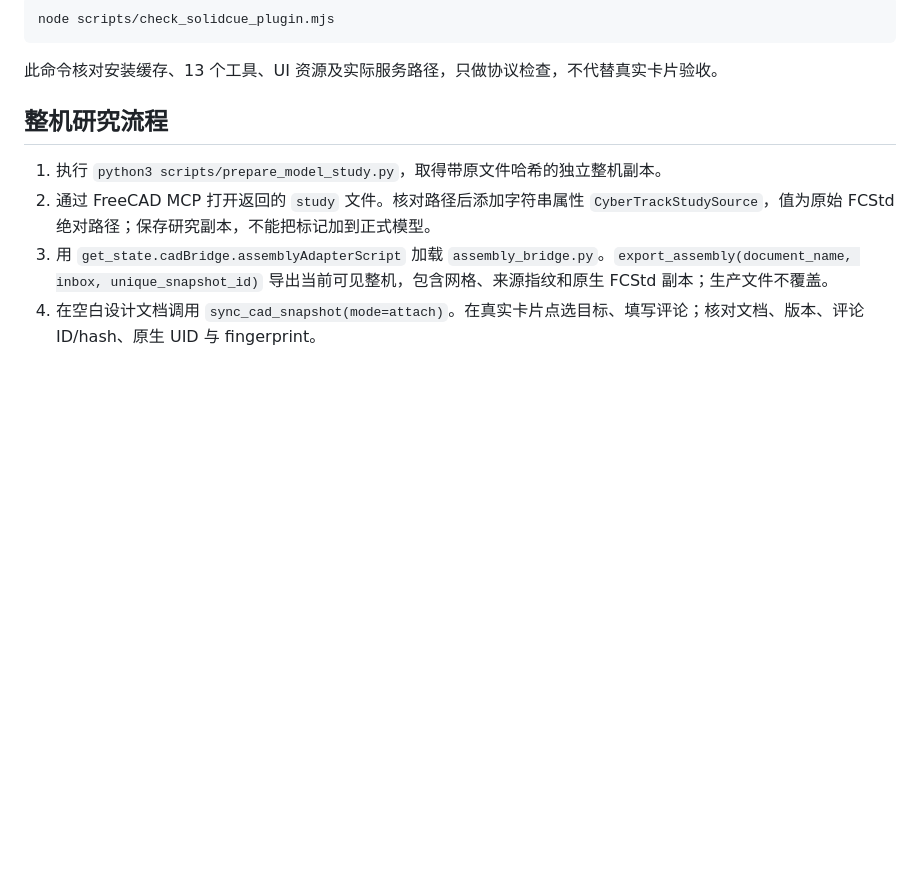
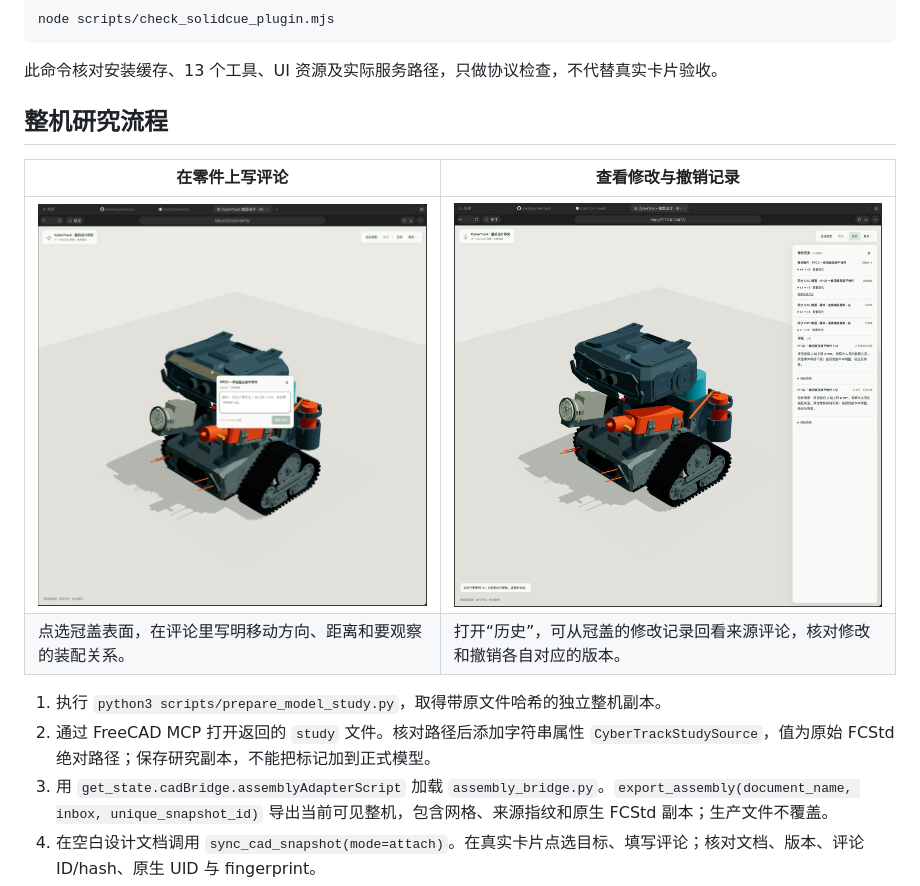
Before and after one commit to miclle/cybertrack, a Markdown page: tools/solidcue/README.md, the part around the change. Drawn GitHub-style; pictures changed too: artifact/solidcue-2.jpg (added), artifact/solidcue-3.jpg (added); blank space fills up the shorter version.

Commit message:
docs: illustrate CAD comments and edit history

```diff
--- a/tools/solidcue/README.md
+++ b/tools/solidcue/README.md
@@ -45,6 +45,11 @@ node scripts/check_solidcue_plugin.mjs
 此命令核对安装缓存、13 个工具、UI 资源及实际服务路径，只做协议检查，不代替真实卡片验收。
 
 ## 整机研究流程
+
+| 在零件上写评论 | 查看修改与撤销记录 |
+| --- | --- |
+| ![点选冠盖后，模型旁展开带有面编号的评论框](../../artifact/solidcue-3.jpg) | ![模型右侧的历史面板列出冠盖的同步和撤销记录](../../artifact/solidcue-2.jpg) |
+| 点选冠盖表面，在评论里写明移动方向、距离和要观察的装配关系。 | 打开“历史”，可从冠盖的修改记录回看来源评论，核对修改和撤销各自对应的版本。 |
 
 1. 执行 `python3 scripts/prepare_model_study.py`，取得带原文件哈希的独立整机副本。
 2. 通过 FreeCAD MCP 打开返回的 `study` 文件。核对路径后添加字符串属性 `CyberTrackStudySource`，值为原始 FCStd 绝对路径；保存研究副本，不能把标记加到正式模型。
```
